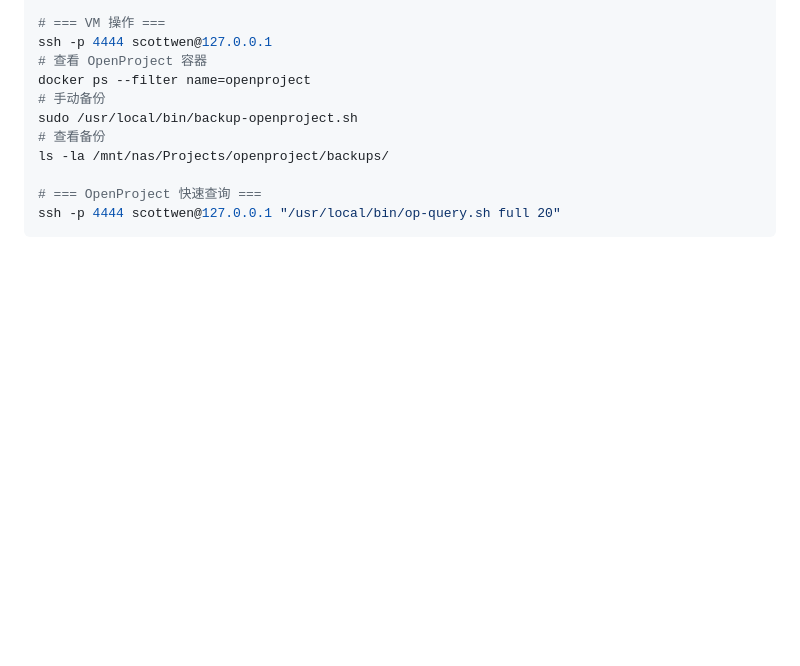
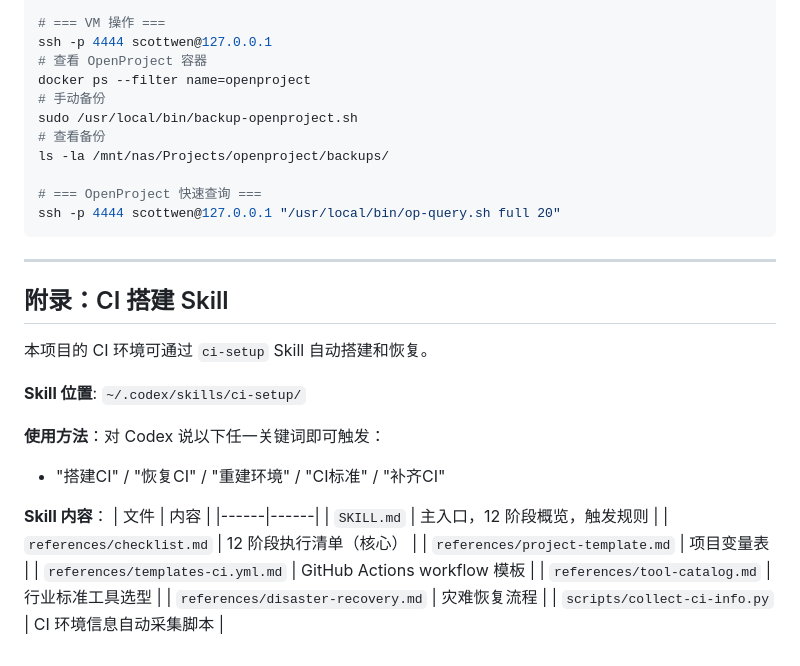
Before and after one commit to ScottWen2024/sea-fishing, a Markdown page: CI_ENVIRONMENT.md, the part around the change. GitHub-like rendering; blank space fills up the shorter version.

Commit message:
docs: CI环境文档追加ci-setup Skill引用

````diff
--- a/CI_ENVIRONMENT.md
+++ b/CI_ENVIRONMENT.md
@@ -346,3 +346,25 @@ ls -la /mnt/nas/Projects/openproject/backups/
 # === OpenProject 快速查询 ===
 ssh -p 4444 scottwen@127.0.0.1 "/usr/local/bin/op-query.sh full 20"
 ```
+
+---
+
+## 附录：CI 搭建 Skill
+
+本项目的 CI 环境可通过 `ci-setup` Skill 自动搭建和恢复。
+
+**Skill 位置**: `~/.codex/skills/ci-setup/`
+
+**使用方法**：对 Codex 说以下任一关键词即可触发：
+- "搭建CI" / "恢复CI" / "重建环境" / "CI标准" / "补齐CI"
+
+**Skill 内容**：
+| 文件 | 内容 |
+|------|------|
+| `SKILL.md` | 主入口，12 阶段概览，触发规则 |
+| `references/checklist.md` | 12 阶段执行清单（核心） |
+| `references/project-template.md` | 项目变量表 |
+| `references/templates-ci.yml.md` | GitHub Actions workflow 模板 |
+| `references/tool-catalog.md` | 行业标准工具选型 |
+| `references/disaster-recovery.md` | 灾难恢复流程 |
+| `scripts/collect-ci-info.py` | CI 环境信息自动采集脚本 |
````
